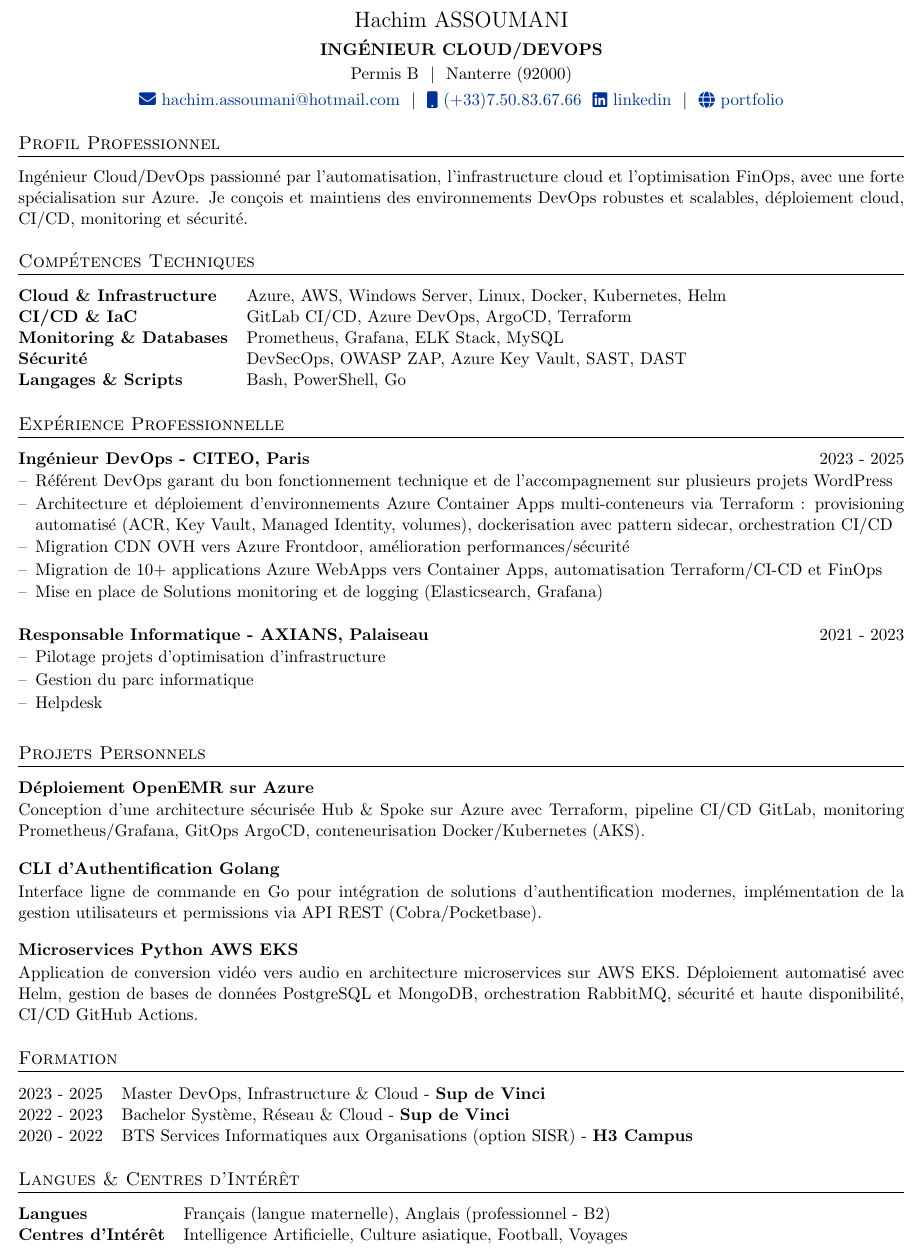
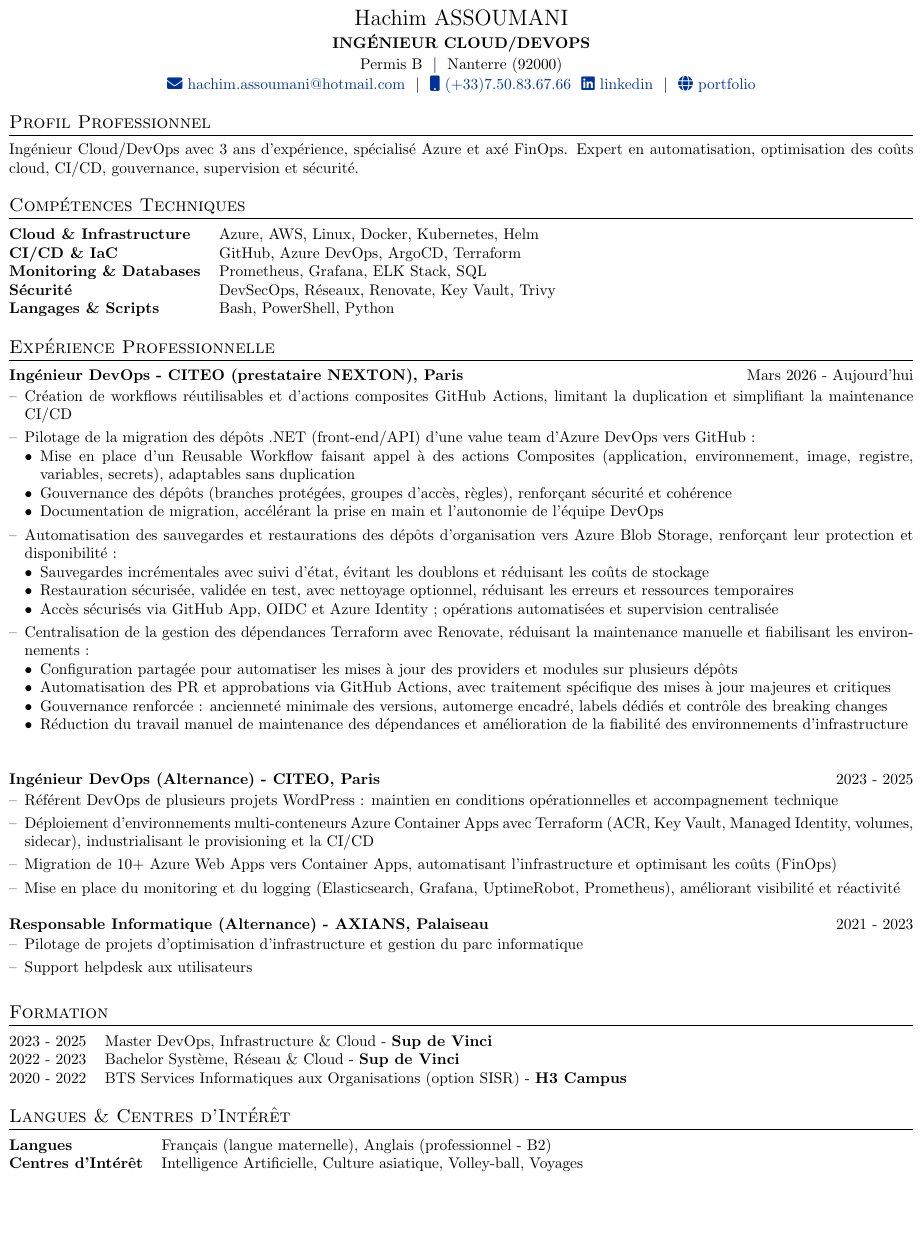
Before and after one commit to hachim-DevOps/mon-cv, a LaTeX CV (cv.tex): part of the page, cut so that both start at the same text, the shorter picture padded with empty space. Compiled offline with pdfLaTeX.

Commit message:
update cv

```diff
--- a/cv.tex
+++ b/cv.tex
@@ -25,7 +25,7 @@
 %----------------------------------------------------------------------------------------
 
 % article class because we want to fully customize the page and not use a cv template
-\documentclass[a4paper,11pt]{article}
+\documentclass[a4paper,10pt]{article}
 
 %----------------------------------------------------------------------------------------
 %   PACKAGES
@@ -37,7 +37,7 @@
 \RequirePackage{color}
 \RequirePackage{graphicx}
 \usepackage[usenames,dvipsnames]{xcolor}
-\usepackage[scale=0.96]{geometry}
+\usepackage[scale=0.98]{geometry}
 
 %tabularx environment
 \usepackage{tabularx}
@@ -62,7 +62,7 @@
 %CV Sections inspired by:
 %http://stefano.italians.nl/archives/26
 \titleformat{\section}{\large\scshape\raggedright}{}{0em}{}[\titlerule]
-\titlespacing{\section}{0pt}{8pt}{8pt}
+\titlespacing{\section}{0pt}{8pt}{5pt}
 
 %Setup hyperref package, and colours for links
 \usepackage[unicode, draft=false]{hyperref}
@@ -91,7 +91,7 @@
     \textbf{#1} & \hfill &  #2 \\[2pt]
     \end{tabularx}
     \begin{minipage}[t]{\linewidth}
-    \begin{itemize}[nosep,after=\strut, leftmargin=1em, itemsep=1pt,label=--]
+    \begin{itemize}[after=\strut, leftmargin=1em, itemsep=3pt,label=--]
     }
     {
     \end{itemize}
@@ -111,39 +111,39 @@
 %----------------------------------------------------------------------------------------
 
 \begin{tabularx}{\linewidth}{@{} C @{}}
-\Large{Hachim ASSOUMANI} \\[4pt]
-\textbf{\normalsize{INGÉNIEUR CLOUD/DEVOPS}} \\[2pt]
-Permis B \ $|$ \ Nanterre (92000) \\[3pt]
+\Large{Hachim ASSOUMANI} \\[2pt]
+\textbf{\normalsize{INGÉNIEUR CLOUD/DEVOPS}} \\[1pt]
+Permis B \ $|$ \ Nanterre (92000) \\[1pt]
 \href{mailto:hachim.assoumani@hotmail.com}{\raisebox{-0.05\height}\faEnvelope \ hachim.assoumani@hotmail.com} \ $|$ \
 \href{tel:+33750836766}{\raisebox{-0.05\height}\faMobile \ (+33)7.50.83.67.66} \
 \href{https://www.linkedin.com/in/hachim-assoumani-957168293/}{\raisebox{-0.05\height}\faLinkedin \ linkedin} \ $|$ \
 \href{https://hachimmm.github.io/portfolio-hachim/}{\raisebox{-0.05\height}\faGlobe \ portfolio} \
 \end{tabularx}
 
-\vspace{6pt}
+\vspace{3pt}
 
 %----------------------------------------------------------------------------------------
 %  PROFILE
 %----------------------------------------------------------------------------------------
 
 \section{Profil Professionnel}
-Ingénieur Cloud/DevOps passionné par l'automatisation, l'infrastructure cloud et l'optimisation FinOps, avec une forte spécialisation sur Azure. Je conçois et maintiens des environnements DevOps robustes et scalables, déploiement cloud, CI/CD, monitoring et sécurité.
+Ingénieur Cloud/DevOps avec 3 ans d'expérience, spécialisé Azure et axé FinOps. Expert en automatisation, optimisation des coûts cloud, CI/CD, gouvernance, supervision et sécurité.
 
-\vspace{6pt}
+\vspace{3pt}
 
 %----------------------------------------------------------------------------------------
 %   SKILLS
 %----------------------------------------------------------------------------------------
 \section{Compétences Techniques}
 \begin{tabularx}{\linewidth}{@{}l X@{}}
-\textbf{Cloud \& Infrastructure} & Azure, AWS, Windows Server, Linux, Docker, Kubernetes, Helm\\
-\textbf{CI/CD \& IaC} & GitLab CI/CD, Azure DevOps, ArgoCD, Terraform\\
-\textbf{Monitoring \& Databases} & Prometheus, Grafana, ELK Stack, MySQL\\
-\textbf{Sécurité} & DevSecOps, OWASP ZAP, Azure Key Vault, SAST, DAST\\
-\textbf{Langages \& Scripts} & Bash, PowerShell, Go\\
+\textbf{Cloud \& Infrastructure} & Azure, AWS, Linux, Docker, Kubernetes, Helm\\
+\textbf{CI/CD \& IaC} & GitHub, Azure DevOps, ArgoCD, Terraform\\
+\textbf{Monitoring \& Databases} & Prometheus, Grafana, ELK Stack, SQL\\
+\textbf{Sécurité} & DevSecOps, Réseaux, Renovate, Key Vault, Trivy\\
+\textbf{Langages \& Scripts} & Bash, PowerShell, Python\\
 \end{tabularx}
 
-\vspace{6pt}
+\vspace{3pt}
 
 %----------------------------------------------------------------------------------------
 %   EXPERIENCE
@@ -151,50 +151,47 @@ Ingénieur Cloud/DevOps passionné par l'automatisation, l'infrastructure cloud
 
 \section{Expérience Professionnelle}
 
-\begin{joblong}{Ingénieur DevOps - CITEO, Paris}{2023 - 2025}
-\item Référent DevOps garant du bon fonctionnement technique et de l’accompagnement sur plusieurs projets WordPress
-\item Architecture et déploiement d'environnements Azure Container Apps multi-conteneurs via Terraform : provisioning automatisé (ACR, Key Vault, Managed Identity, volumes), dockerisation avec pattern sidecar, orchestration CI/CD
-\item Migration CDN OVH vers Azure Frontdoor, amélioration performances/sécurité
-\item Migration de 10+ applications Azure WebApps vers Container Apps, automatisation Terraform/CI-CD et FinOps
-\item Mise en place de Solutions monitoring et de logging (Elasticsearch, Grafana)
+\begin{joblong}{Ingénieur DevOps - CITEO (prestataire NEXTON), Paris}{Mars 2026 - Aujourd'hui}
+\item Création de workflows réutilisables et d'actions composites GitHub Actions, limitant la duplication et simplifiant la maintenance CI/CD
+\item Pilotage de la migration des dépôts .NET (front-end/API) d'une value team d'Azure DevOps vers GitHub :
+\begin{itemize}[nosep, leftmargin=1em, itemsep=0pt, label=\textbullet]
+\item Mise en place d'un Reusable Workflow faisant appel à des actions Composites (application, environnement, image, registre, variables, secrets), adaptables sans duplication
+\item Gouvernance des dépôts (branches protégées, groupes d'accès, règles), renforçant sécurité et cohérence
+\item Documentation de migration, accélérant la prise en main et l'autonomie de l'équipe DevOps
+\end{itemize}
+\item Automatisation des sauvegardes et restaurations des dépôts d'organisation vers Azure Blob Storage, renforçant leur protection et disponibilité :
+\begin{itemize}[nosep, leftmargin=1em, itemsep=0pt, label=\textbullet]
+\item Sauvegardes incrémentales avec suivi d'état, évitant les doublons et réduisant les coûts de stockage
+\item Restauration sécurisée, validée en test, avec nettoyage optionnel, réduisant les erreurs et ressources temporaires
+\item Accès sécurisés via GitHub App, OIDC et Azure Identity ; opérations automatisées et supervision centralisée
+\end{itemize}
+\item Centralisation de la gestion des dépendances Terraform avec Renovate, réduisant la maintenance manuelle et fiabilisant les environnements :
+\begin{itemize}[nosep, leftmargin=1em, itemsep=0pt, label=\textbullet]
+\item Configuration partagée pour automatiser les mises à jour des providers et modules sur plusieurs dépôts
+\item Automatisation des PR et approbations via GitHub Actions, avec traitement spécifique des mises à jour majeures et critiques
+\item Gouvernance renforcée : ancienneté minimale des versions, automerge encadré, labels dédiés et contrôle des breaking changes
+\item Réduction du travail manuel de maintenance des dépendances et amélioration de la fiabilité des environnements d’infrastructure
+\end{itemize}
+\end{joblong}
+
+
+\vspace{2pt}
+
+\begin{joblong}{Ingénieur DevOps (Alternance) - CITEO, Paris}{2023 - 2025}
+\item Référent DevOps de plusieurs projets WordPress : maintien en conditions opérationnelles et accompagnement technique
+\item Déploiement d'environnements multi-conteneurs Azure Container Apps avec Terraform (ACR, Key Vault, Managed Identity, volumes, sidecar), industrialisant le provisioning et la CI/CD
+\item Migration de 10+ Azure Web Apps vers Container Apps, automatisant l'infrastructure et optimisant les coûts (FinOps)
+\item Mise en place du monitoring et du logging (Elasticsearch, Grafana, UptimeRobot, Prometheus), améliorant visibilité et réactivité
+\end{joblong}
+
+\vspace{2pt}
+
+\begin{joblong}{Responsable Informatique (Alternance) - AXIANS, Palaiseau}{2021 - 2023}
+\item Pilotage de projets d'optimisation d'infrastructure et gestion du parc informatique
+\item Support helpdesk aux utilisateurs
 \end{joblong}
 
 \vspace{3pt}
-
-\begin{joblong}{Responsable Informatique - AXIANS, Palaiseau}{2021 - 2023}
-\item Pilotage projets d'optimisation d'infrastructure
-\item Gestion du parc informatique
-\item Helpdesk
-\end{joblong}
-
-\vspace{6pt}
-
-%----------------------------------------------------------------------------------------
-%   PROJECTS
-%----------------------------------------------------------------------------------------
-
-\section{Projets Personnels}
-
-\begin{tabularx}{\linewidth}{ @{}l r@{} }
-\textbf{Déploiement OpenEMR sur Azure} & \hfill \\[1pt]
-\multicolumn{2}{@{}X@{}}{Conception d’une architecture sécurisée Hub \& Spoke sur Azure avec Terraform, pipeline CI/CD GitLab, monitoring Prometheus/Grafana, GitOps ArgoCD, conteneurisation Docker/Kubernetes (AKS).} \\
-\end{tabularx}
-
-\vspace{3pt}
-
-\begin{tabularx}{\linewidth}{ @{}l r@{} }
-\textbf{CLI d'Authentification Golang} & \hfill \\[1pt]
-\multicolumn{2}{@{}X@{}}{Interface ligne de commande en Go pour intégration de solutions d'authentification modernes, implémentation de la gestion utilisateurs et permissions via API REST (Cobra/Pocketbase).} \\
-\end{tabularx}
-
-\vspace{3pt}
-
-\begin{tabularx}{\linewidth}{ @{}l r@{} }
-\textbf{Microservices Python AWS EKS} & \hfill \\[1pt]
-\multicolumn{2}{@{}X@{}}{Application de conversion vidéo vers audio en architecture microservices sur AWS EKS. Déploiement automatisé avec Helm, gestion de bases de données PostgreSQL et MongoDB, orchestration RabbitMQ, sécurité et haute disponibilité, CI/CD GitHub Actions.} \\
-\end{tabularx}
-
-\vspace{6pt}
 
 %----------------------------------------------------------------------------------------
 %   EDUCATION
@@ -206,7 +203,7 @@ Ingénieur Cloud/DevOps passionné par l'automatisation, l'infrastructure cloud
 2020 - 2022 & BTS Services Informatiques aux Organisations (option SISR) - \textbf{H3 Campus} \\
 \end{tabularx}
 
-\vspace{6pt}
+\vspace{3pt}
 
 %----------------------------------------------------------------------------------------
 %   LANGUAGES & INTERESTS
@@ -214,7 +211,7 @@ Ingénieur Cloud/DevOps passionné par l'automatisation, l'infrastructure cloud
 \section{Langues \& Centres d'Intérêt}
 \begin{tabularx}{\linewidth}{@{}l X@{}}
 \textbf{Langues} & Français (langue maternelle), Anglais (professionnel - B2)\\
-\textbf{Centres d'Intérêt} & Intelligence Artificielle, Culture asiatique, Football, Voyages\\
+\textbf{Centres d'Intérêt} & Intelligence Artificielle, Culture asiatique, Volley-ball, Voyages\\
 \end{tabularx}
 
 \end{document}
```
Also changed, not shown: cv-eng.tex (added, +202 -0 lines), 1 other file.
